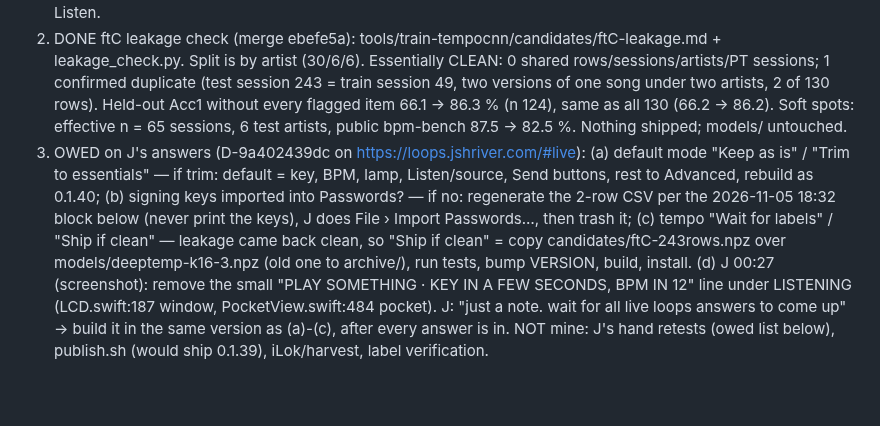
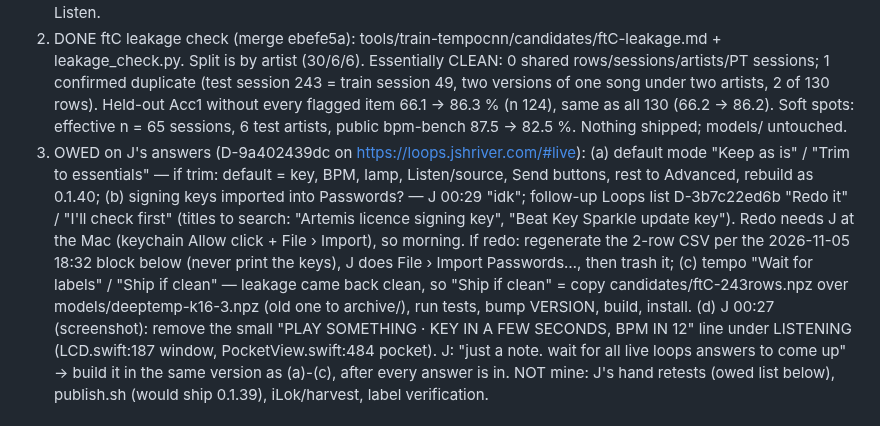
Before and after one commit to thuhmadhatter42/beat_dl, a Markdown page: PICKUP.md, the part around the change. Drawn GitHub-style; blank space fills up the shorter version.

Commit message:
PICKUP: signing keys answer idk, follow-up list D-3b7c22ed6b
Co-Authored-By: Claude Opus 5.5 <noreply@anthropic.com>
Claude-Session: https://claude.ai/code/session_011ktq6GHso5PaKYfizD26yZ

```diff
--- a/PICKUP.md
+++ b/PICKUP.md
@@ -5,7 +5,7 @@
 **Overnight queue (J's "go" 00:05): items 1-2 DONE, item 3 waits on J's answers to Loops list D-9a402439dc (no verdicts at 00:24), item 4 = this save + alert.**
 1. DONE 0.1.39 (1522777): saved Listen input missing → Mac audio (System Audio) instead of "THAT INPUT IS NOT CONNECTED"; LCD shows "SAVED INPUT MISSING · USING MAC AUDIO" 8 s; saved choice kept so the device returns when plugged in; macOS 12 keeps the old error; logged to beatkey.log ("listen: saved input missing (uid …), falling back to Mac audio"). Pure LiveSourcePlan.plan + LiveFallbackTests. Swift 294 tests, 3 skipped, 0 failures. Built (`app/build.sh --no-notarize`, DMG app/build/Beat-Key-0.1.39.dmg) and installed in /Applications, codesign verify OK, CFBundleShortVersionString 0.1.39. Not tried by hand: unplug the saved interface, press Listen.
 2. DONE ftC leakage check (merge ebefe5a): tools/train-tempocnn/candidates/ftC-leakage.md + leakage_check.py. Split is by artist (30/6/6). Essentially CLEAN: 0 shared rows/sessions/artists/PT sessions; 1 confirmed duplicate (test session 243 = train session 49, two versions of one song under two artists, 2 of 130 rows). Held-out Acc1 without every flagged item 66.1 → 86.3 % (n 124), same as all 130 (66.2 → 86.2). Soft spots: effective n = 65 sessions, 6 test artists, public bpm-bench 87.5 → 82.5 %. Nothing shipped; models/ untouched.
-3. OWED on J's answers (D-9a402439dc on https://loops.jshriver.com/#live): (a) default mode "Keep as is" / "Trim to essentials" — if trim: default = key, BPM, lamp, Listen/source, Send buttons, rest to Advanced, rebuild as 0.1.40; (b) signing keys imported into Passwords? — if no: regenerate the 2-row CSV per the 2026-11-05 18:32 block below (never print the keys), J does File › Import Passwords…, then trash it; (c) tempo "Wait for labels" / "Ship if clean" — leakage came back clean, so "Ship if clean" = copy candidates/ftC-243rows.npz over models/deeptemp-k16-3.npz (old one to archive/), run tests, bump VERSION, build, install.
+3. OWED on J's answers (D-9a402439dc on https://loops.jshriver.com/#live): (a) default mode "Keep as is" / "Trim to essentials" — if trim: default = key, BPM, lamp, Listen/source, Send buttons, rest to Advanced, rebuild as 0.1.40; (b) signing keys imported into Passwords? — J 00:29 "idk"; follow-up Loops list D-3b7c22ed6b "Redo it" / "I'll check first" (titles to search: "Artemis licence signing key", "Beat Key Sparkle update key"). Redo needs J at the Mac (keychain Allow click + File › Import), so morning. If redo: regenerate the 2-row CSV per the 2026-11-05 18:32 block below (never print the keys), J does File › Import Passwords…, then trash it; (c) tempo "Wait for labels" / "Ship if clean" — leakage came back clean, so "Ship if clean" = copy candidates/ftC-243rows.npz over models/deeptemp-k16-3.npz (old one to archive/), run tests, bump VERSION, build, install.
 (d) J 00:27 (screenshot): remove the small "PLAY SOMETHING · KEY IN A FEW SECONDS, BPM IN 12" line under LISTENING (LCD.swift:187 window, PocketView.swift:484 pocket). J: "just a note. wait for all live loops answers to come up" → build it in the same version as (a)-(c), after every answer is in.
 NOT mine: J's hand retests (owed list below), publish.sh (would ship 0.1.39), iLok/harvest, label verification.
 
```
